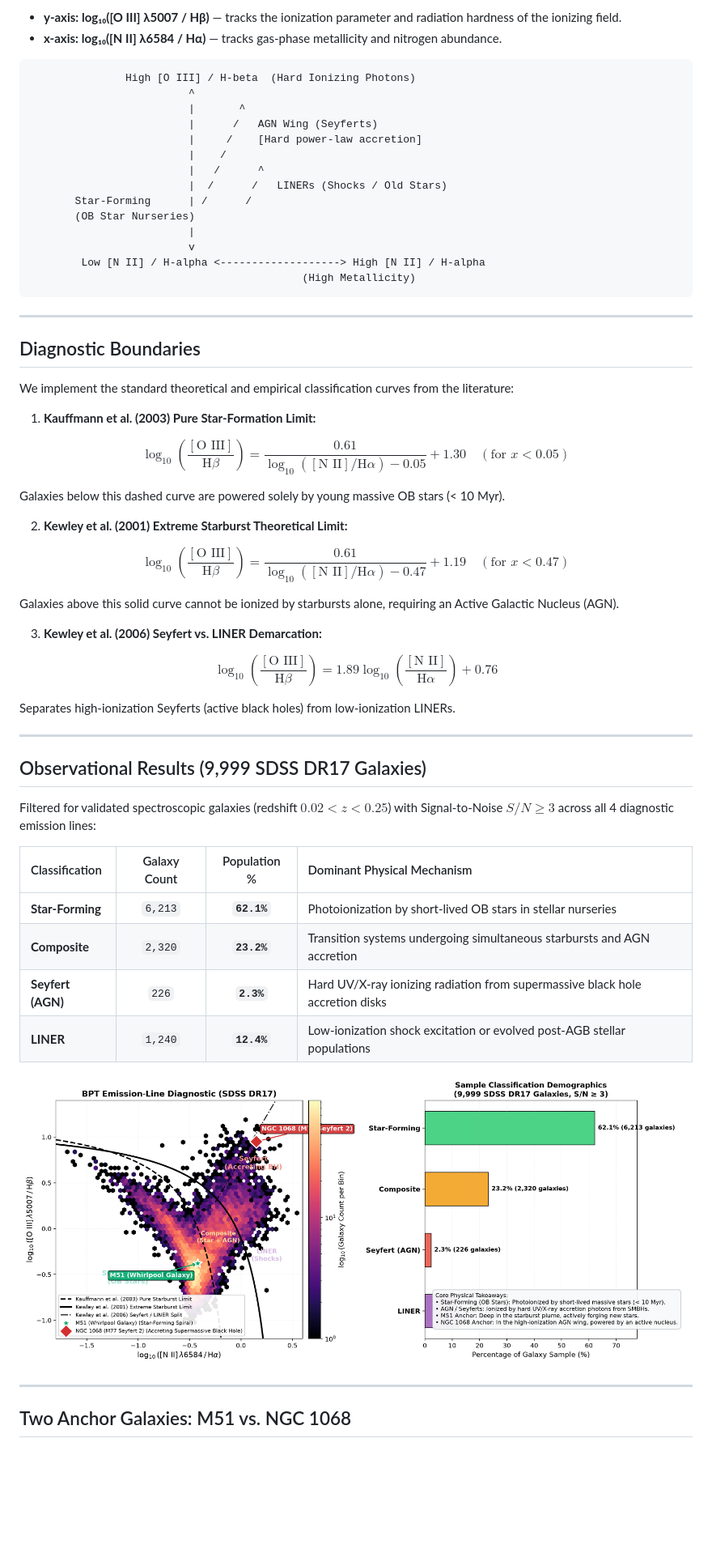
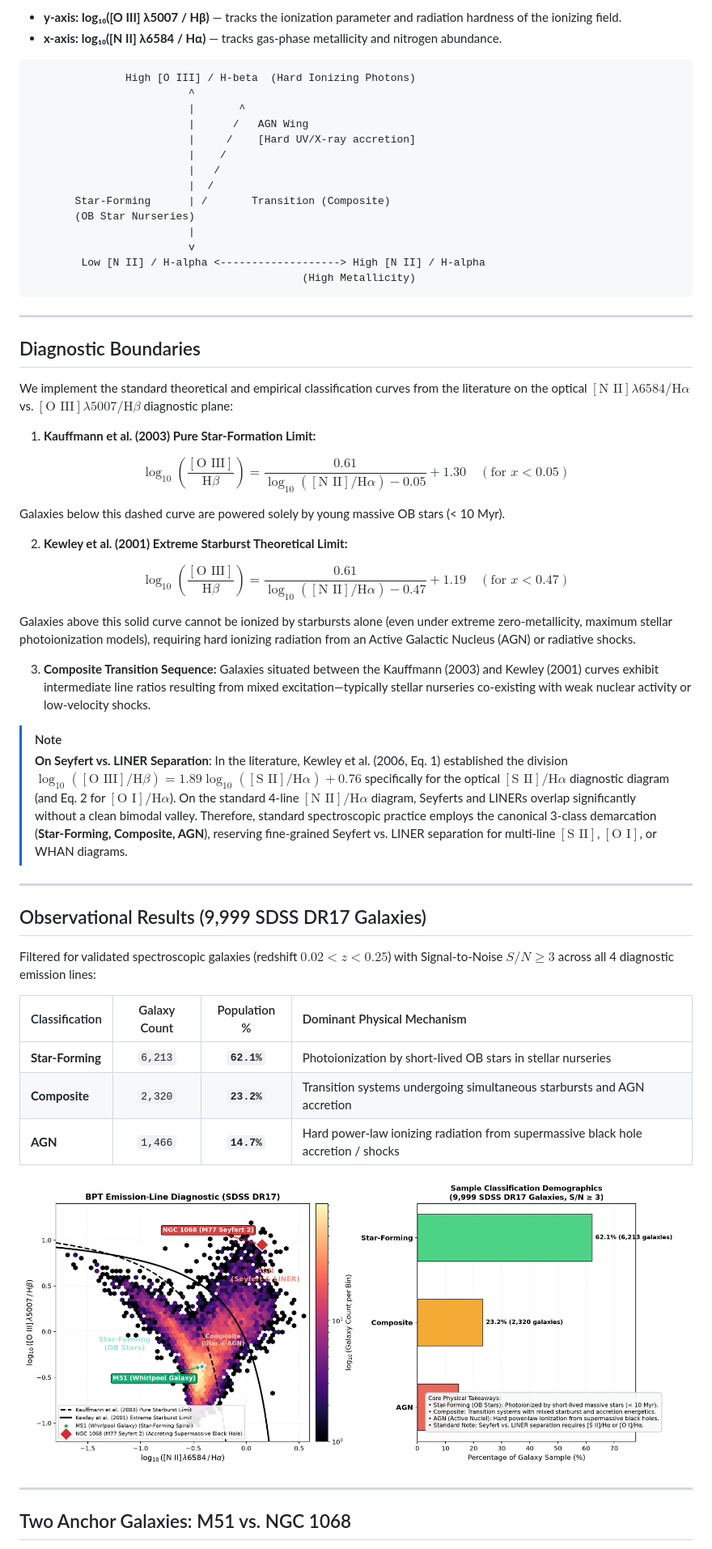
Before and after one commit to adityavsb/bpt-diagram-sdss, a Markdown page: README.md, the part around one of its changes. Shown at 81% size. GitHub-like rendering; pictures changed too: assets/bpt_diagnostic_sdss.png; blank space fills up the shorter version.

Commit message:
fix(bpt): correct [N II] demarcation to 3-class standard and update figures

```diff
--- a/README.md
+++ b/README.md
@@ -24,12 +24,12 @@ When high-energy radiation strikes interstellar gas, atoms ionize and recombine,
                High [O III] / H-beta  (Hard Ionizing Photons)
                          ^
                          |       ^
-                         |      /   AGN Wing (Seyferts)
-                         |     /    [Hard power-law accretion]
+                         |      /   AGN Wing
+                         |     /    [Hard UV/X-ray accretion]
                          |    /
-                         |   /      ^
-                         |  /      /   LINERs (Shocks / Old Stars)
-       Star-Forming      | /      /
+                         |   /
+                         |  /
+       Star-Forming      | /       Transition (Composite)
        (OB Star Nurseries)
                          |
                          v
@@ -41,7 +41,7 @@ When high-energy radiation strikes interstellar gas, atoms ionize and recombine,
 
 ## Diagnostic Boundaries
 
-We implement the standard theoretical and empirical classification curves from the literature:
+We implement the standard theoretical and empirical classification curves from the literature on the optical $[\text{N II}]\lambda 6584/\text{H}\alpha$ vs. $[\text{O III}]\lambda 5007/\text{H}\beta$ diagnostic plane:
 
 1. **Kauffmann et al. (2003) Pure Star-Formation Limit:**
 
@@ -57,15 +57,13 @@ $$
 \log_{10}\left(\frac{[\text{O III}]}{\text{H}\beta}\right) = \frac{0.61}{\log_{10}([\text{N II}]/\text{H}\alpha) - 0.47} + 1.19 \quad (\text{for } x < 0.47)
 $$
 
-   Galaxies above this solid curve cannot be ionized by starbursts alone, requiring an Active Galactic Nucleus (AGN).
+   Galaxies above this solid curve cannot be ionized by starbursts alone (even under extreme zero-metallicity, maximum stellar photoionization models), requiring hard ionizing radiation from an Active Galactic Nucleus (AGN) or radiative shocks.
 
-3. **Kewley et al. (2006) Seyfert vs. LINER Demarcation:**
+3. **Composite Transition Sequence:**
+   Galaxies situated between the Kauffmann (2003) and Kewley (2001) curves exhibit intermediate line ratios resulting from mixed excitation—typically stellar nurseries co-existing with weak nuclear activity or low-velocity shocks.
 
-$$
-\log_{10}\left(\frac{[\text{O III}]}{\text{H}\beta}\right) = 1.89 \log_{10}\left(\frac{[\text{N II}]}{\text{H}\alpha}\right) + 0.76
-$$
-
-   Separates high-ionization Seyferts (active black holes) from low-ionization LINERs.
+> [!NOTE]
+> **On Seyfert vs. LINER Separation**: In the literature, Kewley et al. (2006, Eq. 1) established the division $\log_{10}([\text{O III}]/\text{H}\beta) = 1.89 \log_{10}([\text{S II}]/\text{H}\alpha) + 0.76$ specifically for the optical $[\text{S II}]/\text{H}\alpha$ diagnostic diagram (and Eq. 2 for $[\text{O I}]/\text{H}\alpha$). On the standard 4-line $[\text{N II}]/\text{H}\alpha$ diagram, Seyferts and LINERs overlap significantly without a clean bimodal valley. Therefore, standard spectroscopic practice employs the canonical 3-class demarcation (**Star-Forming, Composite, AGN**), reserving fine-grained Seyfert vs. LINER separation for multi-line $[\text{S II}]$, $[\text{O I}]$, or WHAN diagrams.
 
 ---
 
@@ -77,8 +75,7 @@ Filtered for validated spectroscopic galaxies (redshift $0.02 < z < 0.25$) with
 | :--- | :---: | :---: | :--- |
 | **Star-Forming** | `6,213` | **`62.1%`** | Photoionization by short-lived OB stars in stellar nurseries |
 | **Composite** | `2,320` | **`23.2%`** | Transition systems undergoing simultaneous starbursts and AGN accretion |
-| **Seyfert (AGN)** | `226` | **`2.3%`** | Hard UV/X-ray ionizing radiation from supermassive black hole accretion disks |
-| **LINER** | `1,240` | **`12.4%`** | Low-ionization shock excitation or evolved post-AGB stellar populations |
+| **AGN** | `1,466` | **`14.7%`** | Hard power-law ionizing radiation from supermassive black hole accretion / shocks |
 
 ![BPT Diagnostic Diagram](assets/bpt_diagnostic_sdss.png)
 
```
Also changed, not shown: other parts of README.md (+7 -6 lines), 6 other files.
